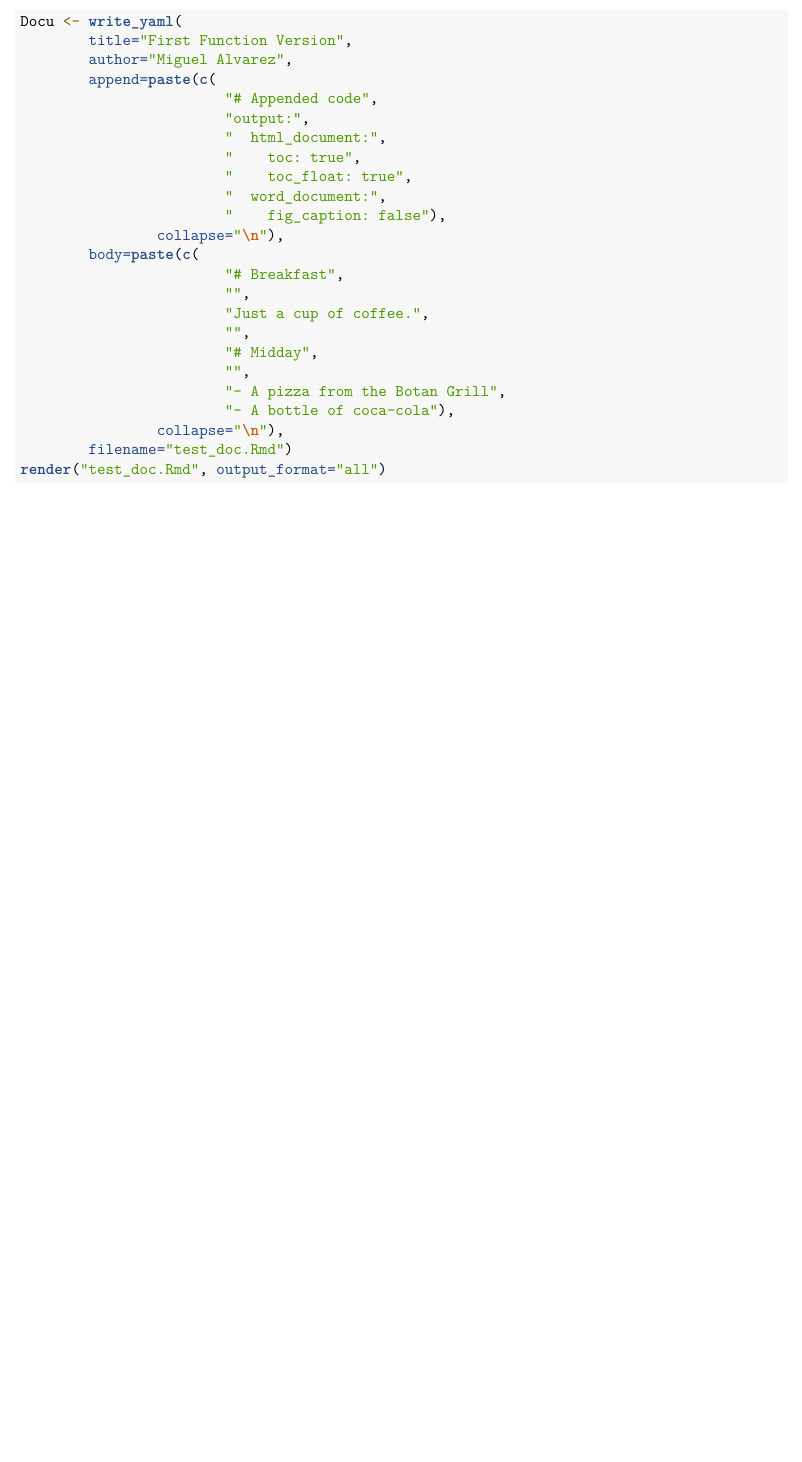
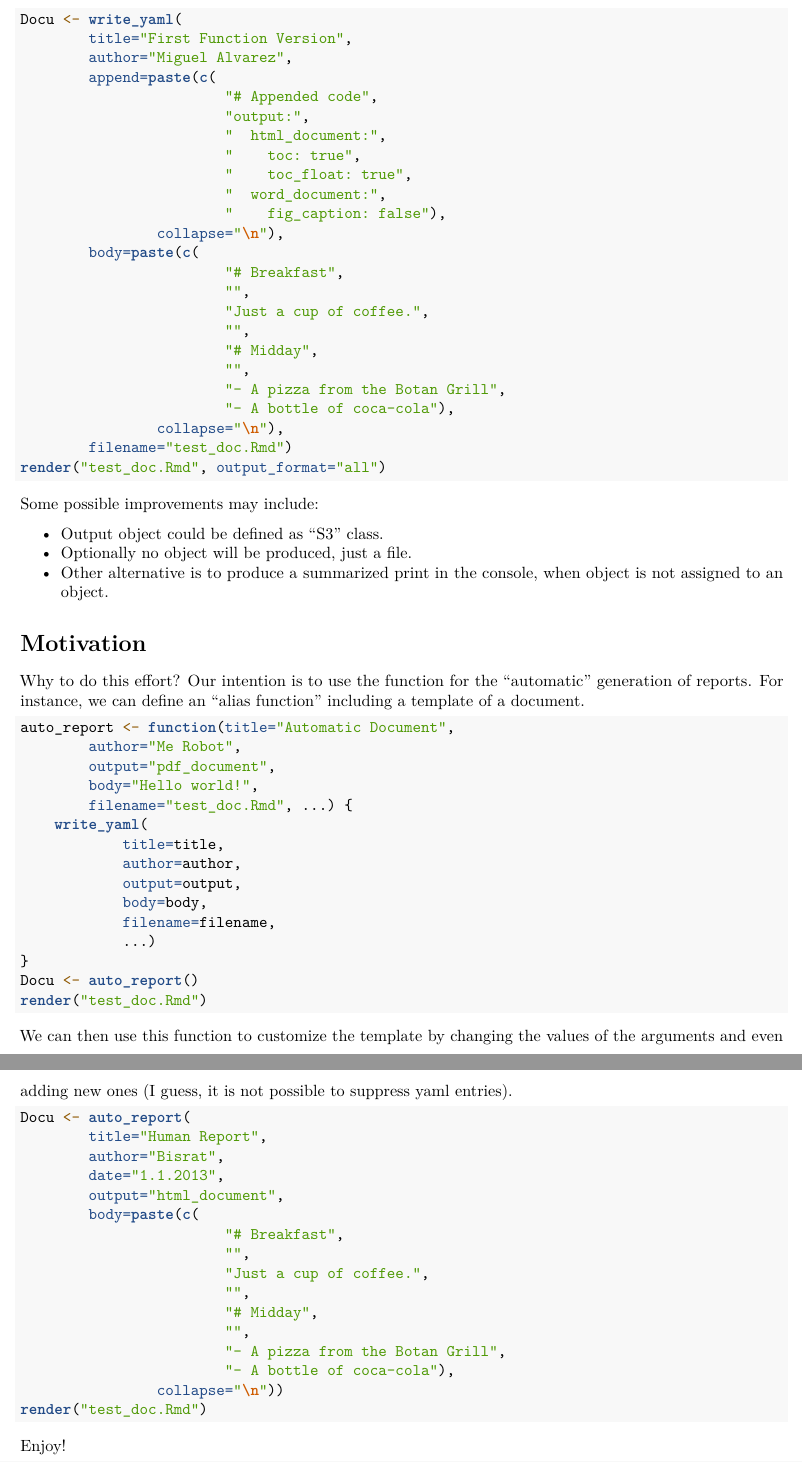
Before and after one commit to kamapu/yamlme, an R Markdown document (vignettes/writing_example.Rmd): part of page 3 of 3 before the commit and two parts of pages 3 and 4 of 4 after it, the two joined at a grey line, cut so that both start at the same text, the shorter picture padded with empty space. Rendered offline with R 4.5, knitr and Pandoc, then LaTeX, with nearby package versions.

Commit message:
Final version of vignette...

````diff
--- a/vignettes/writing_example.Rmd
+++ b/vignettes/writing_example.Rmd
@@ -154,3 +155,62 @@ Docu <- write_yaml(
 		filename="test_doc.Rmd")
 render("test_doc.Rmd", output_format="all")
 ```
+
+Some possible improvements may include:
+
+- Output object could be defined as "S3" class.
+- Optionally no object will be produced, just a file.
+- Other alternative is to produce a summarized print in the console, when object
+is not assigned to an object.
+
+
+# Motivation
+
+Why to do this effort? Our intention is to use the function for the "automatic"
+generation of reports.
+For instance, we can define an "alias function" including a template of a
+document.
+
+```{r eval=FALSE}
+auto_report <- function(title="Automatic Document",
+		author="Me Robot",
+		output="pdf_document",
+		body="Hello world!",
+		filename="test_doc.Rmd", ...) {
+	write_yaml(
+			title=title,
+			author=author,
+			output=output,
+			body=body,
+			filename=filename,
+			...)
+}
+Docu <- auto_report()
+render("test_doc.Rmd")
+```
+
+We can then use this function to customize the template by changing the values
+of the arguments and even adding new ones (I guess, it is not possible to
+suppress yaml entries).
+
+
+```{r eval=FALSE}
+Docu <- auto_report(
+		title="Human Report",
+		author="Bisrat",
+		date="1.1.2013",
+		output="html_document",
+		body=paste(c(
+						"# Breakfast",
+						"",
+						"Just a cup of coffee.",
+						"",
+						"# Midday",
+						"",
+						"- A pizza from the Botan Grill",
+						"- A bottle of coca-cola"),
+				collapse="\n"))
+render("test_doc.Rmd")
+```
+
+Enjoy!
````
Also changed, not shown: vignettes/writing_example.pdf, vignettes/writing_example.tex (added), vignettes/writing_example.Rmd (1 more changed lines).
